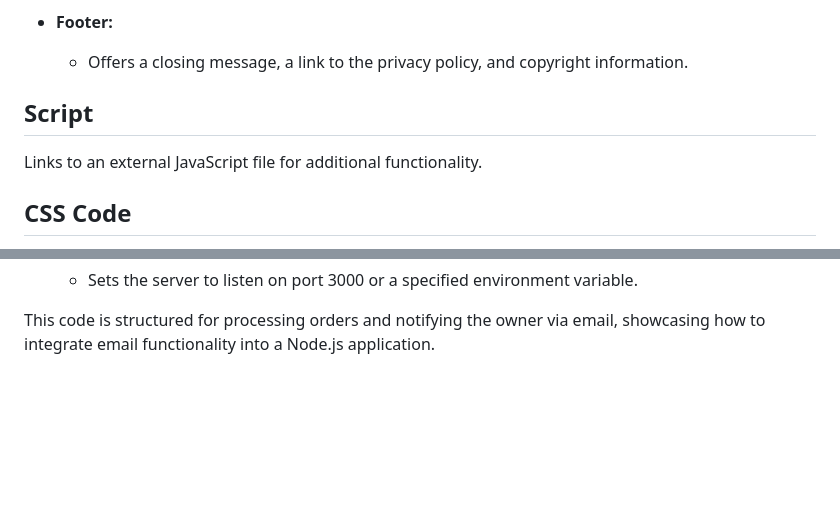
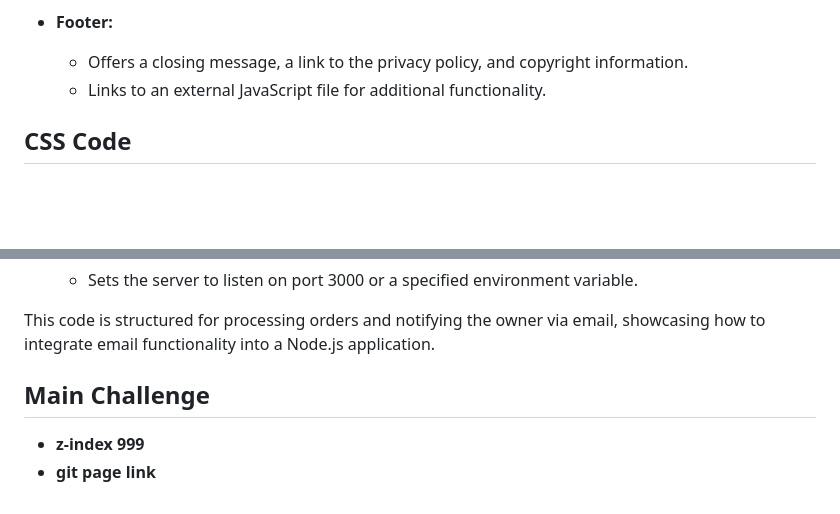
Before and after one commit to Starbuck-project/Starbucks, a Markdown page: README.md, 2 parts joined by grey strips. GitHub-like rendering; blank space fills up the shorter version.

Commit message:
modified Markdwon notes

```diff
--- a/README.md
+++ b/README.md
@@ -20,9 +20,7 @@ This HTML document creates a basic structure for a Starbucks clone website, incl
 
 - **Footer:**
   - Offers a closing message, a link to the privacy policy, and copyright information.
-
-## Script
-Links to an external JavaScript file for additional functionality.
+  - Links to an external JavaScript file for additional functionality.
 
 ##  CSS Code
 
@@ -62,3 +60,8 @@ This code snippet demonstrates a Node.js application using Express.js for handli
   - Sets the server to listen on port 3000 or a specified environment variable.
 
 This code is structured for processing orders and notifying the owner via email, showcasing how to integrate email functionality into a Node.js application.
+
+
+## Main Challenge
+- **z-index 999**
+- **git page link**
```
